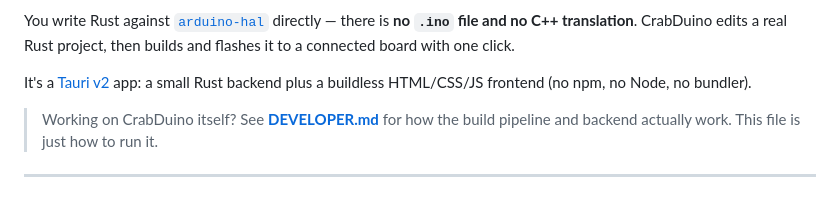
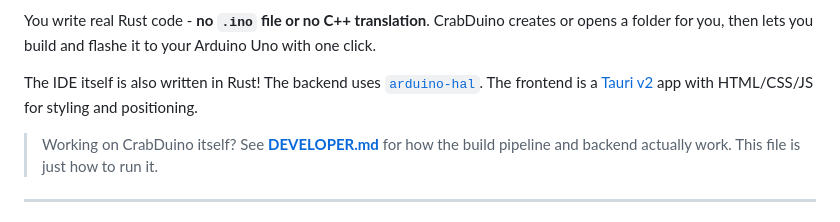
Before and after one commit to Mehdi-Bahlaoui/CrabDuino, a Markdown page: README.md, the part around one of its changes. GitHub-like rendering.

Commit message:
Revise README for clarity on CrabDuino features
Updated the README to improve clarity and detail about CrabDuino's functionality and architecture.

```diff
--- a/README.md
+++ b/README.md
@@ -2,12 +2,12 @@
 
 A desktop IDE for programming the **Arduino Uno in Rust**.
 
-You write Rust against [`arduino-hal`](https://github.com/rahix/avr-hal) directly —
-there is **no `.ino` file and no C++ translation**. CrabDuino edits a real Rust
-project, then builds and flashes it to a connected board with one click.
+You write real Rust code - **no `.ino` file or no C++ translation**.
+CrabDuino creates or opens a folder for you, then lets you build and flashe it to your Arduino Uno with one click.
 
-It's a [Tauri v2](https://tauri.app) app: a small Rust backend plus a buildless
-HTML/CSS/JS frontend (no npm, no Node, no bundler).
+The IDE itself is also written in Rust!
+The backend uses [`arduino-hal`](https://github.com/rahix/avr-hal).
+The frontend is a [Tauri v2](https://tauri.app) app with HTML/CSS/JS for styling and positioning.
 
 > Working on CrabDuino itself? See **[DEVELOPER.md](DEVELOPER.md)** for how the
 > build pipeline and backend actually work. This file is just how to run it.
```
Also changed, not shown: other parts of README.md (+1 -1 lines).
